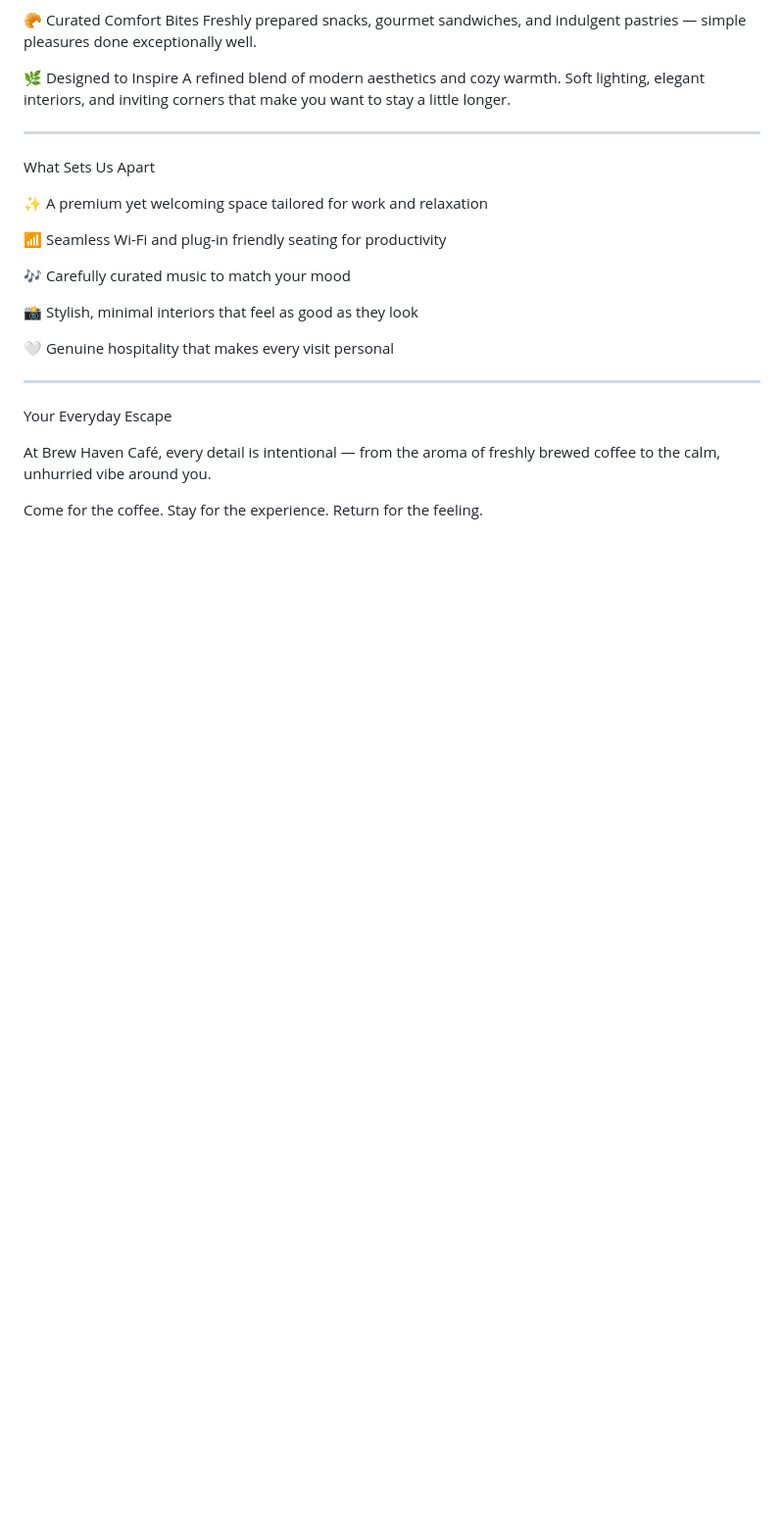
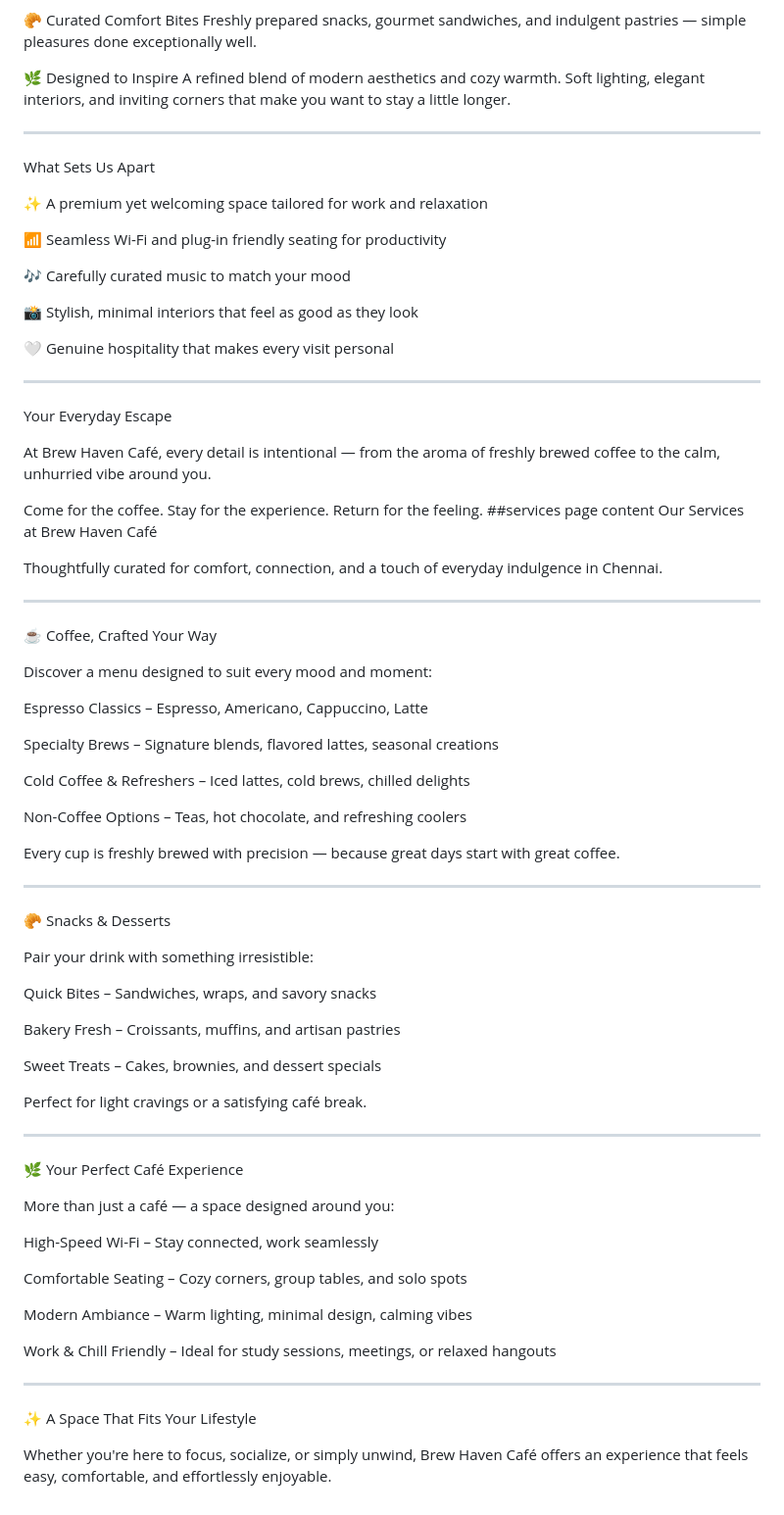
Before and after one commit to swathikumaravel48-tech/FUTURE_PE_01, a Markdown page: outputs.md, the part around the change. Shown at 98% size. Rendered like a GitHub page; blank space fills up the shorter version.

```diff
--- a/outputs.md
+++ b/outputs.md
@@ -102,3 +102,64 @@ Your Everyday Escape
 At Brew Haven Café, every detail is intentional — from the aroma of freshly brewed coffee to the calm, unhurried vibe around you.
 
 Come for the coffee. Stay for the experience. Return for the feeling.
+##services page content
+Our Services at Brew Haven Café
+
+Thoughtfully curated for comfort, connection, and a touch of everyday indulgence in Chennai.
+
+
+---
+
+☕ Coffee, Crafted Your Way
+
+Discover a menu designed to suit every mood and moment:
+
+Espresso Classics – Espresso, Americano, Cappuccino, Latte
+
+Specialty Brews – Signature blends, flavored lattes, seasonal creations
+
+Cold Coffee & Refreshers – Iced lattes, cold brews, chilled delights
+
+Non-Coffee Options – Teas, hot chocolate, and refreshing coolers
+
+
+Every cup is freshly brewed with precision — because great days start with great coffee.
+
+
+---
+
+🥐 Snacks & Desserts
+
+Pair your drink with something irresistible:
+
+Quick Bites – Sandwiches, wraps, and savory snacks
+
+Bakery Fresh – Croissants, muffins, and artisan pastries
+
+Sweet Treats – Cakes, brownies, and dessert specials
+
+
+Perfect for light cravings or a satisfying café break.
+
+
+---
+
+🌿 Your Perfect Café Experience
+
+More than just a café — a space designed around you:
+
+High-Speed Wi-Fi – Stay connected, work seamlessly
+
+Comfortable Seating – Cozy corners, group tables, and solo spots
+
+Modern Ambiance – Warm lighting, minimal design, calming vibes
+
+Work & Chill Friendly – Ideal for study sessions, meetings, or relaxed hangouts
+
+
+
+---
+
+✨ A Space That Fits Your Lifestyle
+
+Whether you're here to focus, socialize, or simply unwind, Brew Haven Café offers an experience that feels easy, comfortable, and effortlessly enjoyable.
```
